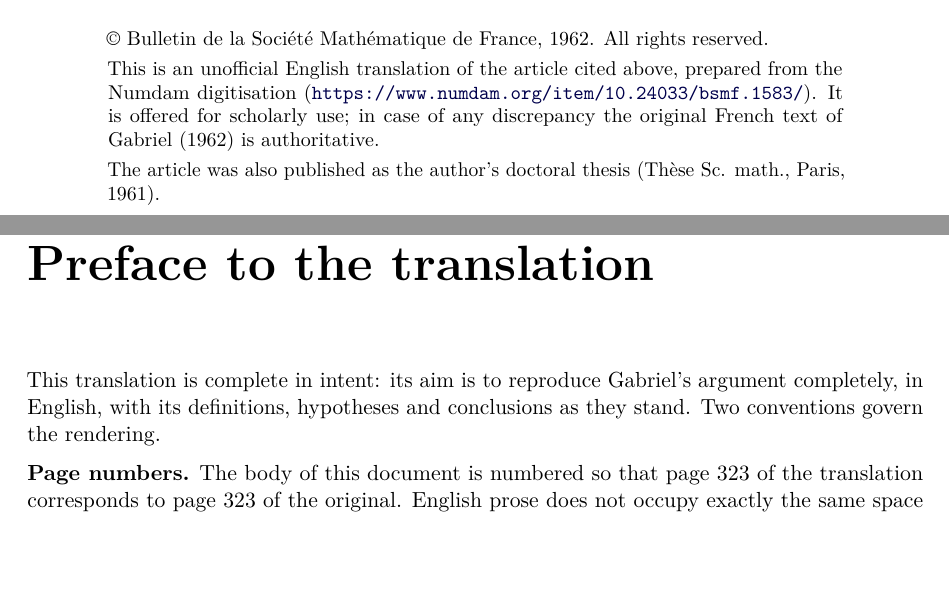
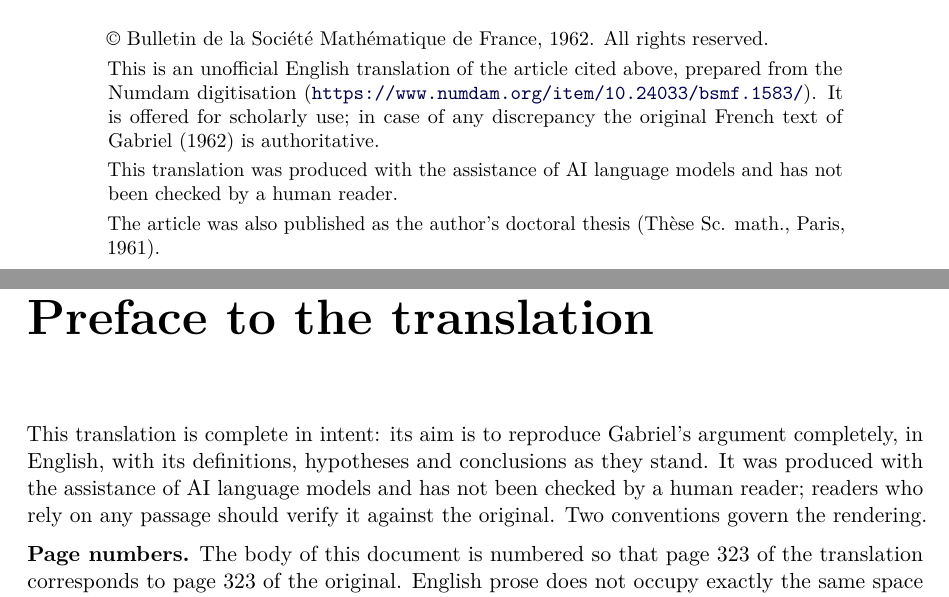
Before and after one commit to winstoncheong/translations, a LaTeX thesis (gabriel-abelian-categories-1962/src/main.tex, which reads gabriel-abelian-categories-1962/src/frontmatter.tex): two parts of pages 1 and 2 of 99 before the commit and two parts of pages 1 and 2 of 98 after it, joined at a grey line, cut so that both start at the same text, the shorter picture padded with empty space. Compiled offline with pdfLaTeX.

Commit message:
ai notice, remove unneeded bib stuff

```diff
--- a/gabriel-abelian-categories-1962/src/frontmatter.tex
+++ b/gabriel-abelian-categories-1962/src/frontmatter.tex
@@ -32,6 +32,10 @@ scholarly use; in case of any discrepancy the original French text of
 Gabriel (1962) is authoritative.
 
 \smallskip
+\noindent This translation was produced with the assistance of AI language
+models and has not been checked by a human reader.
+
+\smallskip
 \noindent The article was also published as the author's doctoral thesis
 (Thèse Sc. math., Paris, 1961).
 \end{minipage}
@@ -44,7 +48,10 @@ Gabriel (1962) is authoritative.
 
 This translation is complete in intent: its aim is to reproduce Gabriel's
 argument completely, in English, with its definitions, hypotheses and
-conclusions as they stand. Two conventions govern the rendering.
+conclusions as they stand. It was produced with the assistance of AI
+language models and has not been checked by a human reader; readers who
+rely on any passage should verify it against the original. Two conventions
+govern the rendering.
 
 \medskip
 \noindent\textbf{Page numbers.}
```
Also changed, not shown: gabriel-abelian-categories-1962/src/bibliography.tex (+0 -6 lines).
